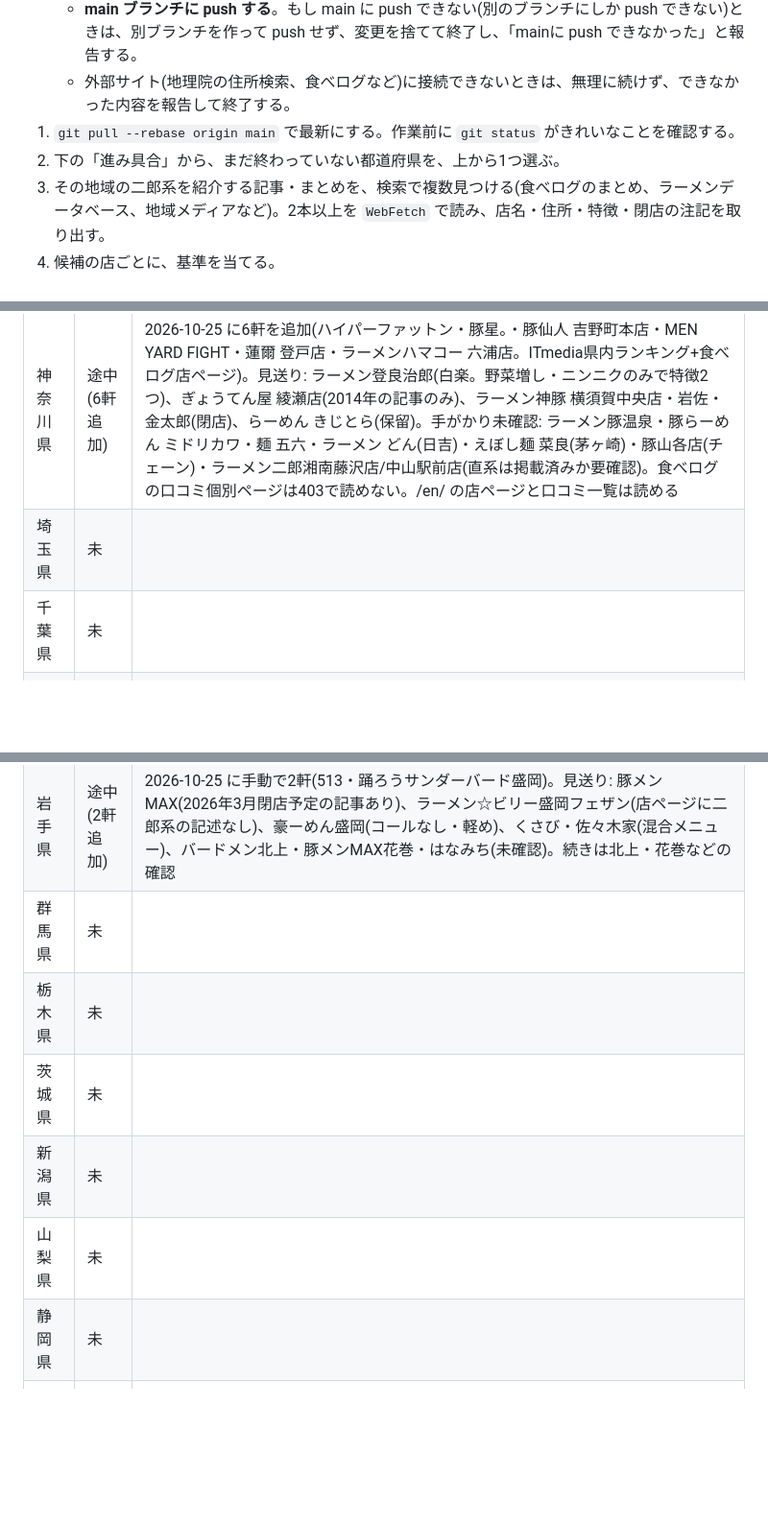
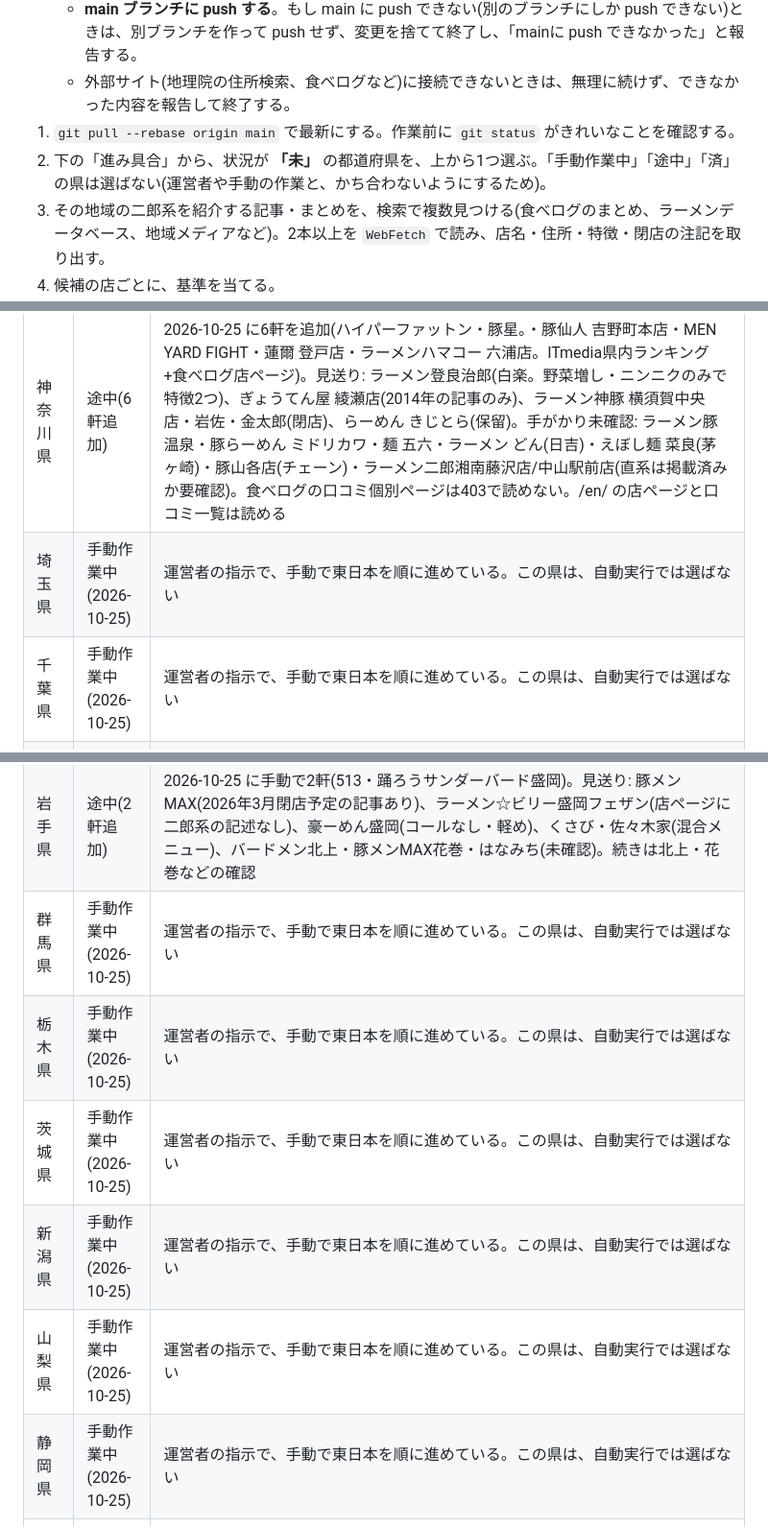
Before and after one commit to pasojiro-dev/pasojiro, a Markdown page: tools/AUTOMATION.md, 3 parts joined by grey strips. Shown at 96% size. GitHub-like rendering; blank space fills up the shorter version.

Commit message:
手順書: 状況が「未」の県だけを選ぶ。手動作業中の県(東日本の残り)を明記
Co-Authored-By: Claude Sonnet 5.5 <noreply@anthropic.com>
Claude-Session: https://claude.ai/code/session_01487HNEgVBWVsLgwg7kQBdX

```diff
--- a/tools/AUTOMATION.md
+++ b/tools/AUTOMATION.md
@@ -20,7 +20,7 @@
    - **main ブランチに push する**。もし main に push できない(別のブランチにしか push できない)ときは、別ブランチを作って push せず、変更を捨てて終了し、「mainに push できなかった」と報告する。
    - 外部サイト(地理院の住所検索、食べログなど)に接続できないときは、無理に続けず、できなかった内容を報告して終了する。
 1. `git pull --rebase origin main` で最新にする。作業前に `git status` がきれいなことを確認する。
-2. 下の「進み具合」から、まだ終わっていない都道府県を、上から1つ選ぶ。
+2. 下の「進み具合」から、状況が **「未」** の都道府県を、上から1つ選ぶ。「手動作業中」「途中」「済」の県は選ばない(運営者や手動の作業と、かち合わないようにするため)。
 3. その地域の二郎系を紹介する記事・まとめを、検索で複数見つける(食べログのまとめ、ラーメンデータベース、地域メディアなど)。2本以上を `WebFetch` で読み、店名・住所・特徴・閉店の注記を取り出す。
 4. 候補の店ごとに、基準を当てる。
    - 実在・営業中: 住所が分かり、閉店・休業の注記がない。
@@ -74,19 +74,19 @@
 | 直系店(全国) | 済 | Wikipedia の現行46店。新店・閉店があれば見直す |
 | 東京都 | 途中(19軒追加) | 2026-10-24〜25 に手動で19軒を追加(千里眼・用心棒神保町・宮郎・蓮爾新町・No11・えどもんど・MAZERU・立川マシマシ立川総本店、公・タロー五反田・忍者・田田、富士丸西新井大師・スモールアックス・もみじ屋・玄(独立系)・HERO(独立系)・俺の生きる道白山・陸(独立系)。記事+食べログ店ページ)。手がかり(記事1本のみ・未確認): 凛 渋谷店(増量不可で特徴の確認が3つに届かず見送り)、ラーメンタロー大森の陣、ラーメン田田(八王子など他店)、旨辛ラーメン表裏 高田馬場(閉店)、らーめん影武者・自家製麺223・俺の生きる道・瞠 池袋(ziroramen記事)、チェーン: 野郎ラーメン・豚山・ぶっ豚・らーめん大・鷹の目・麺でる・立川マシマシ(他店)・富士丸(各店)・用心棒(本号・市ヶ谷飯田橋)。系列店は載せてよい方針なので、店ごとに記事+食べログ店ページで確認する。見送り: ラーメン英二(店ページに二郎系・特徴の記述が読めず)・りらくしん(二郎系の記述が薄い)・いごっそう・麺屋鳳・荒海・大堀切店(特徴の確認が不足)。食べログ検索ページは読めないので、店ページは WebSearch(tabelog.com限定)でURLを探し、/en/ 版で読む |
 | 神奈川県 | 途中(6軒追加) | 2026-10-25 に6軒を追加(ハイパーファットン・豚星。・豚仙人 吉野町本店・MEN YARD FIGHT・蓮爾 登戸店・ラーメンハマコー 六浦店。ITmedia県内ランキング+食べログ店ページ)。見送り: ラーメン登良治郎(白楽。野菜増し・ニンニクのみで特徴2つ)、ぎょうてん屋 綾瀬店(2014年の記事のみ)、ラーメン神豚 横須賀中央店・岩佐・金太郎(閉店)、らーめん きじとら(保留)。手がかり未確認: ラーメン豚温泉・豚らーめん ミドリカワ・麺 五六・ラーメン どん(日吉)・えぼし麺 菜良(茅ヶ崎)・豚山各店(チェーン)・ラーメン二郎湘南藤沢店/中山駅前店(直系は掲載済みか要確認)。食べログの口コミ個別ページは403で読めない。/en/ の店ページと口コミ一覧は読める |
-| 埼玉県 | 未 | |
-| 千葉県 | 未 | |
+| 埼玉県 | 手動作業中(2026-10-25) | 運営者の指示で、手動で東日本を順に進めている。この県は、自動実行では選ばない |
+| 千葉県 | 手動作業中(2026-10-25) | 運営者の指示で、手動で東日本を順に進めている。この県は、自動実行では選ばない |
 | 宮城県 | 途中(2軒追加) | 2026-10-25 に手動で2軒(ビリー東仙台本店・キリンジ)。見送り: ダダダ・成りと(最新の口コミが2025年以前で営業を確認できず)、げんちゃん・OUKA・ラーメンジャパン・ヤマロク(記事1本で、店ページに二郎系の記述が薄い)、ビリー多賀城・泉・駅前など系列各店(未確認)、月光(二郎系は主ではない)。仙台の続きは、各店の食べログ店ページ+記事で確認する |
 | 福島県 | 途中(8軒追加) | 2026-10-25 に手動で8軒(蓮・うから家から・大須賀・じおん・ちばから郡山・ヒカリ須賀川・雑把・しをん)。見送り: 豚喰・ぬま屋・いち豚(福島・いわき・郡山)・くさび・傑心(記事1本のみ/混合メニュー)、仁(閉店の可能性)、麺屋べべ・ノア(いわき。記事1本)、豚山郡山(チェーン。未確認)、麺処隆(夜限定)。続きは、いち豚・べべ・豚山などの店ごとの確認 |
 | 山形県 | 途中(3軒追加) | 2026-10-25 に手動で3軒(もっけだの鶴岡本店・金子・405)。見送り: ひろた(二郎系は夜の部のみ)、春馬・ぬーぼう・Do・Ni・Bo(二郎系は一部の派生メニュー)、もっけだの酒田店・らーめん大 酒田店・晴天の風PLUS・楓製麺所(未確認)。続きは酒田・鶴岡・天童の店の確認 |
 | 秋田県 | 途中(8軒追加) | 2026-10-25 に手動で8軒(マシンガン・ゴールデンファイブ・男寿狼R13・豪ーめん高陽・革命飯店・バク豚696・奨・MONCHAN SHUN)。見送り: 陸王(食べログで移転済み)、ハンサム侍・羅漢・優勝軒(記事1本)、あずみ野・肉そばセンターよし虎(未確認) |
 | 岩手県 | 途中(2軒追加) | 2026-10-25 に手動で2軒(513・踊ろうサンダーバード盛岡)。見送り: 豚メンMAX(2026年3月閉店予定の記事あり)、ラーメン☆ビリー盛岡フェザン(店ページに二郎系の記述なし)、豪ーめん盛岡(コールなし・軽め)、くさび・佐々木家(混合メニュー)、バードメン北上・豚メンMAX花巻・はなみち(未確認)。続きは北上・花巻などの確認 |
-| 群馬県 | 未 | |
-| 栃木県 | 未 | |
-| 茨城県 | 未 | |
-| 新潟県 | 未 | |
-| 山梨県 | 未 | |
-| 静岡県 | 未 | |
+| 群馬県 | 手動作業中(2026-10-25) | 運営者の指示で、手動で東日本を順に進めている。この県は、自動実行では選ばない |
+| 栃木県 | 手動作業中(2026-10-25) | 運営者の指示で、手動で東日本を順に進めている。この県は、自動実行では選ばない |
+| 茨城県 | 手動作業中(2026-10-25) | 運営者の指示で、手動で東日本を順に進めている。この県は、自動実行では選ばない |
+| 新潟県 | 手動作業中(2026-10-25) | 運営者の指示で、手動で東日本を順に進めている。この県は、自動実行では選ばない |
+| 山梨県 | 手動作業中(2026-10-25) | 運営者の指示で、手動で東日本を順に進めている。この県は、自動実行では選ばない |
+| 静岡県 | 手動作業中(2026-10-25) | 運営者の指示で、手動で東日本を順に進めている。この県は、自動実行では選ばない |
 | 北海道 | 札幌+道内2軒 済(途中) | 札幌10軒、2026-10-24 に函館・帯広の2軒を追加(豪ーめん、マキシマムザニンニク。記事+食べログ店ページ)。見送り: 最後の晩餐(旭川。食べログが営業状況不明で掲載保留)、門月かかか(旭川。記事は二郎系と紹介していない)。手がかり未確認: 狼豚(旭川・永山。食べログの口コミに「旭川市にやっと二郎系が来た」)、麺人しょう太郎丸(岩見沢)、ブタキング大麻R12店(江別。複数店のためチェーン要確認)。食べログの検索ページは読めないため、店ページは英語版(/en/)のURLで読む |
 | 青森県 | 済(途中) | 2026-10-24 に5軒+系列2軒(限界を超えろ青森・弘前)を追加(くめちゃん・ラーメンの郎・千乃介・一文路・たいし。食べログまとめ+食べログ店ページ)。見送り: 豚まる・イッ豚(店ページに二郎系の記述が薄い/移転)、踊ろうサンダーバード弘前店(食べログ店ページに二郎系の記述が薄い) |
 | 長野県 | 済(試行) | 6軒を追加。出典1つの店は見送り。夢を語れの長野県内の店は、2026-10-24 に食べログで検索したが確認できず(「長野店あり」の根拠が不明)。系列店は載せてよい方針なので、店が確認できたら追加する |
```
